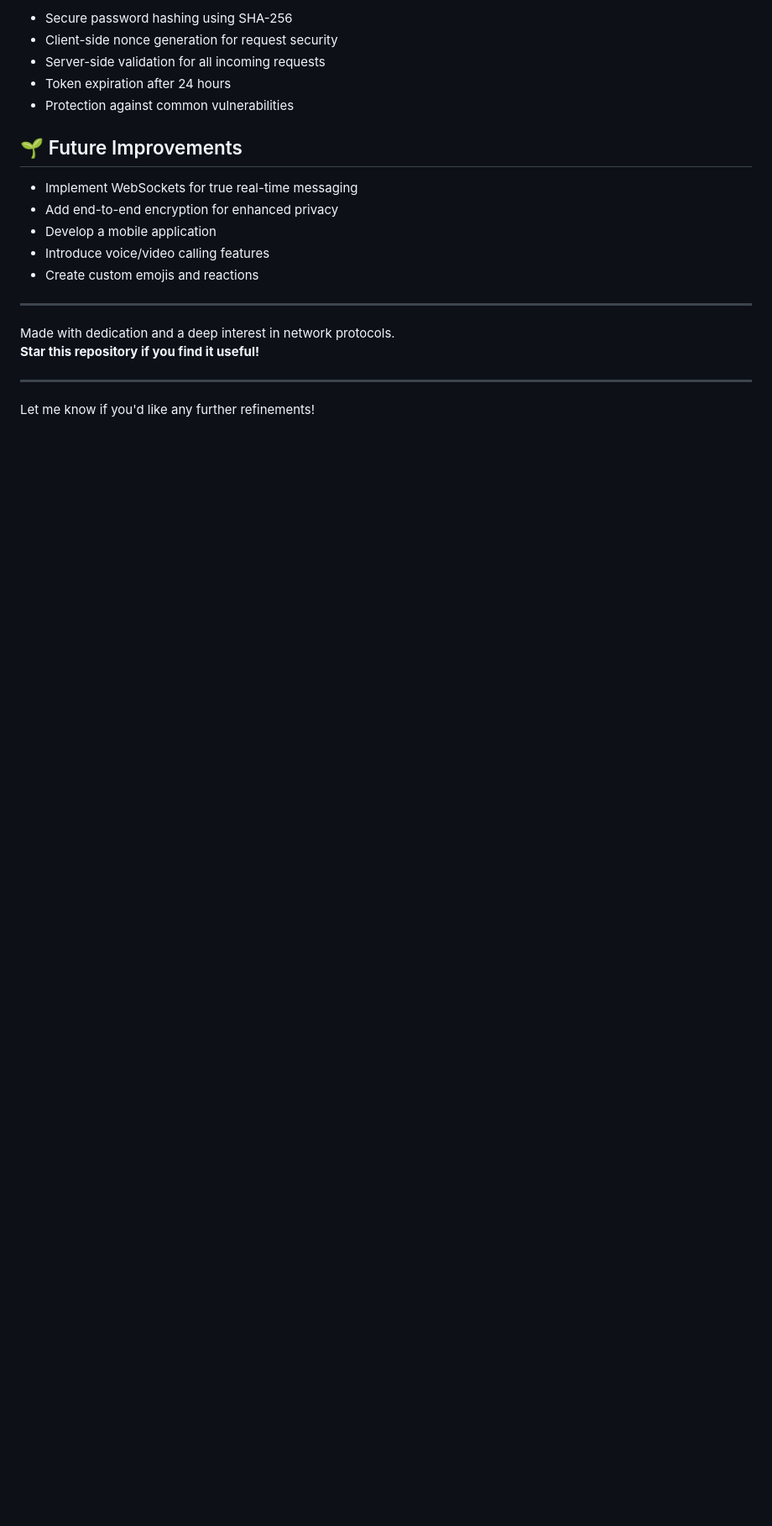
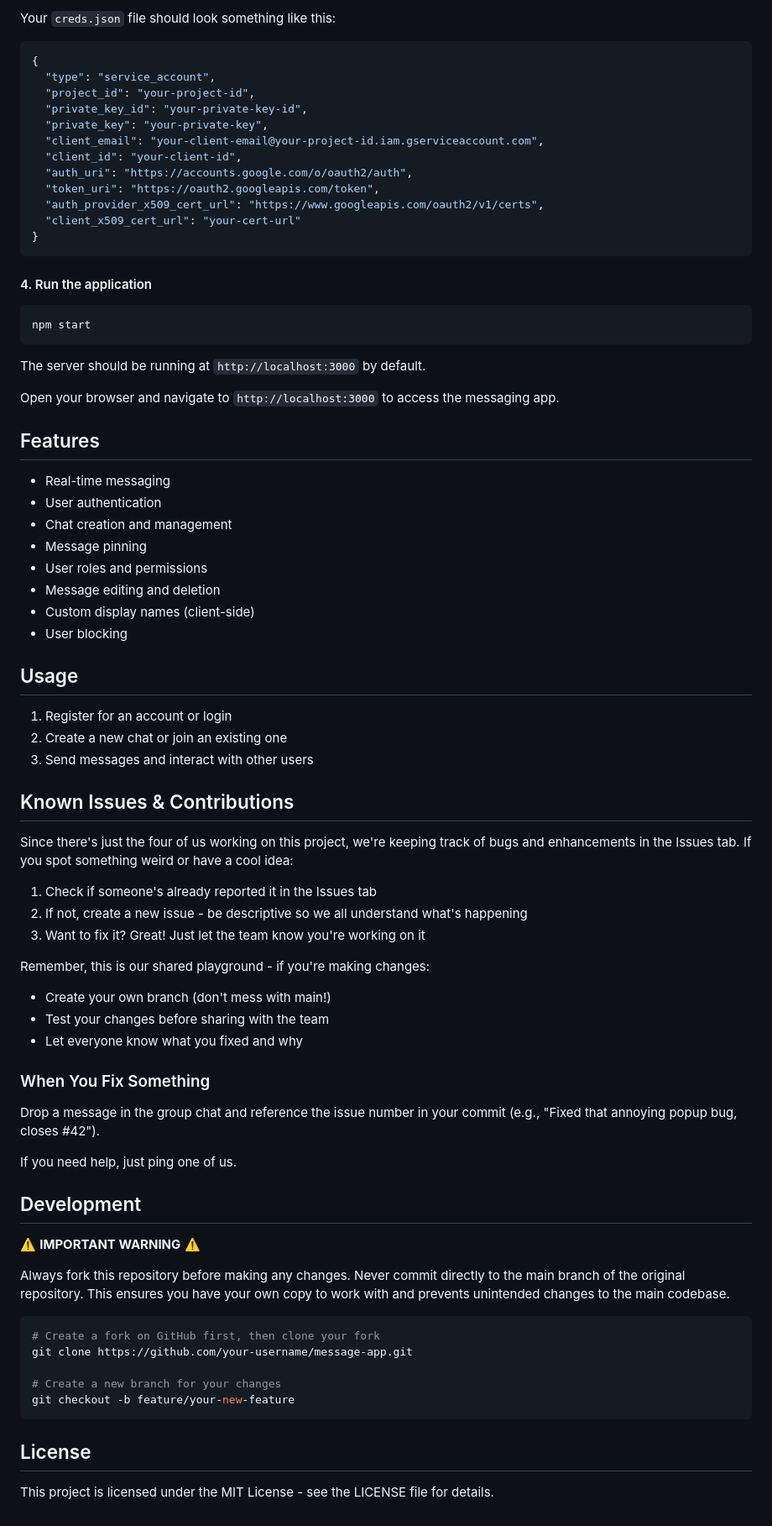
Before and after one commit to PrashikshitSaini/message-app, a Markdown page: README.md, the part around one of its changes. Shown at 84% size. Rendered like a GitHub page; blank space fills up the shorter version.

````diff
--- a/README.md
+++ b/README.md
@@ -81,23 +38,82 @@ The project demonstrates the implementation of a secure binary communication pro
 
-- Secure password hashing using SHA-256
-- Client-side nonce generation for request security
-- Server-side validation for all incoming requests
-- Token expiration after 24 hours
-- Protection against common vulnerabilities
+Your `creds.json` file should look something like this:
 
-## 🌱 Future Improvements
+```json
+{
+  "type": "service_account",
+  "project_id": "your-project-id",
+  "private_key_id": "your-private-key-id",
+  "private_key": "your-private-key",
+  "client_email": "your-client-email@your-project-id.iam.gserviceaccount.com",
+  "client_id": "your-client-id",
+  "auth_uri": "https://accounts.google.com/o/oauth2/auth",
+  "token_uri": "https://oauth2.googleapis.com/token",
+  "auth_provider_x509_cert_url": "https://www.googleapis.com/oauth2/v1/certs",
+  "client_x509_cert_url": "your-cert-url"
+}
+```
 
-- Implement WebSockets for true real-time messaging
-- Add end-to-end encryption for enhanced privacy
-- Develop a mobile application
-- Introduce voice/video calling features
-- Create custom emojis and reactions
+#### 4. Run the application
 
----
+```bash
+npm start
+```
 
-Made with dedication and a deep interest in network protocols.
-**Star this repository if you find it useful!**
+The server should be running at `http://localhost:3000` by default.
 
----
+Open your browser and navigate to `http://localhost:3000` to access the messaging app.
 
-Let me know if you'd like any further refinements!
+## Features
+
+- Real-time messaging
+- User authentication
+- Chat creation and management
+- Message pinning
+- User roles and permissions
+- Message editing and deletion
+- Custom display names (client-side)
+- User blocking
+
+## Usage
+
+1. Register for an account or login
+2. Create a new chat or join an existing one
+3. Send messages and interact with other users
+
+## Known Issues & Contributions
+
+Since there's just the four of us working on this project, we're keeping track of bugs and enhancements in the Issues tab. If you spot something weird or have a cool idea:
+
+1. Check if someone's already reported it in the Issues tab
+2. If not, create a new issue - be descriptive so we all understand what's happening
+3. Want to fix it? Great! Just let the team know you're working on it
+
+Remember, this is our shared playground - if you're making changes:
+
+- Create your own branch (don't mess with main!)
+- Test your changes before sharing with the team
+- Let everyone know what you fixed and why
+
+### When You Fix Something
+
+Drop a message in the group chat and reference the issue number in your commit (e.g., "Fixed that annoying popup bug, closes #42").
+
+If you need help, just ping one of us.
+
+## Development
+
+⚠️ **IMPORTANT WARNING** ⚠️
+
+Always fork this repository before making any changes. Never commit directly to the main branch of the original repository. This ensures you have your own copy to work with and prevents unintended changes to the main codebase.
+
+```bash
+# Create a fork on GitHub first, then clone your fork
+git clone https://github.com/your-username/message-app.git
+
+# Create a new branch for your changes
+git checkout -b feature/your-new-feature
+```
+
+## License
+
+This project is licensed under the MIT License - see the LICENSE file for details.
````
Also changed, not shown: other parts of README.md (+23 -66 lines).
